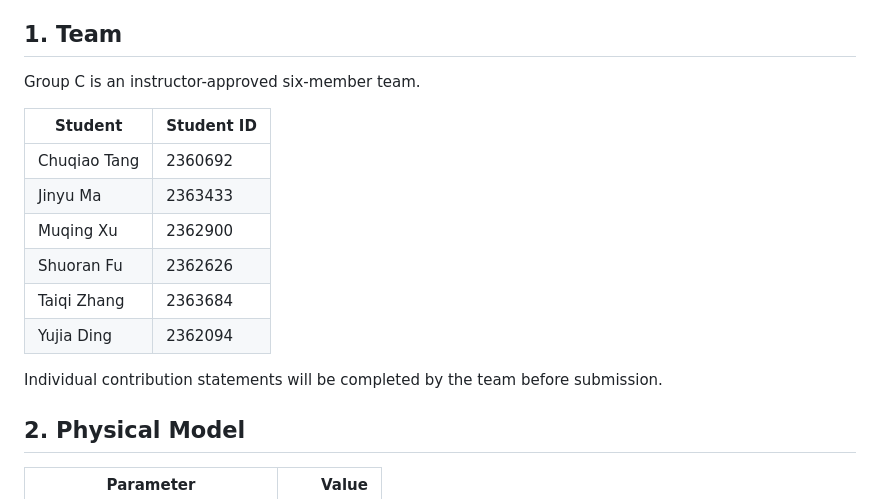
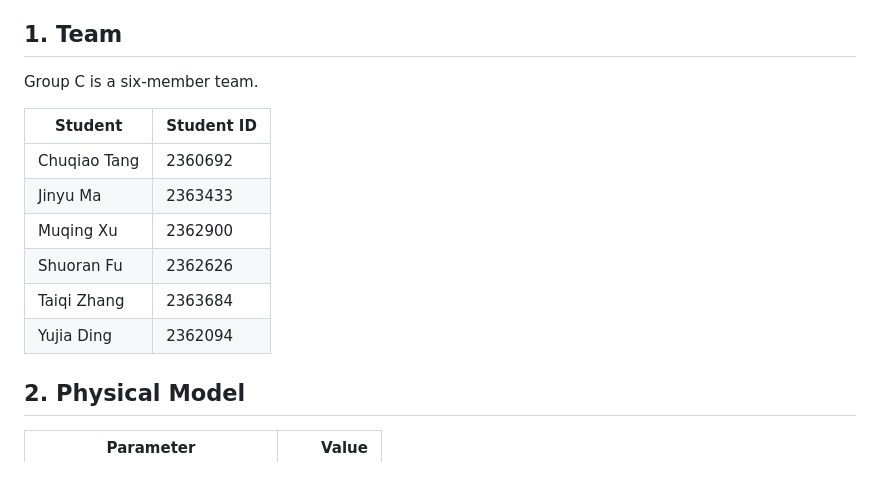
Before and after one commit to Shuoran0420/MTH321_Project2, a Markdown page: README.md, the part around the change. Drawn GitHub-style; blank space fills up the shorter version.

Commit message:
Update Group C description in README
Removed the instructor-approved note about Group C and the individual contribution statements.

```diff
--- a/README.md
+++ b/README.md
@@ -9,7 +9,7 @@ The main objective is a reproducible numerical evidence chain, not simply a resu
 
 ## 1. Team
 
-Group C is an instructor-approved six-member team.
+Group C is a six-member team.
 
 | Student | Student ID |
 | --- | --- |
@@ -20,7 +20,6 @@ Group C is an instructor-approved six-member team.
 | Taiqi Zhang | 2363684 |
 | Yujia Ding | 2362094 |
 
-Individual contribution statements will be completed by the team before submission.
 
 ## 2. Physical Model
 
```
